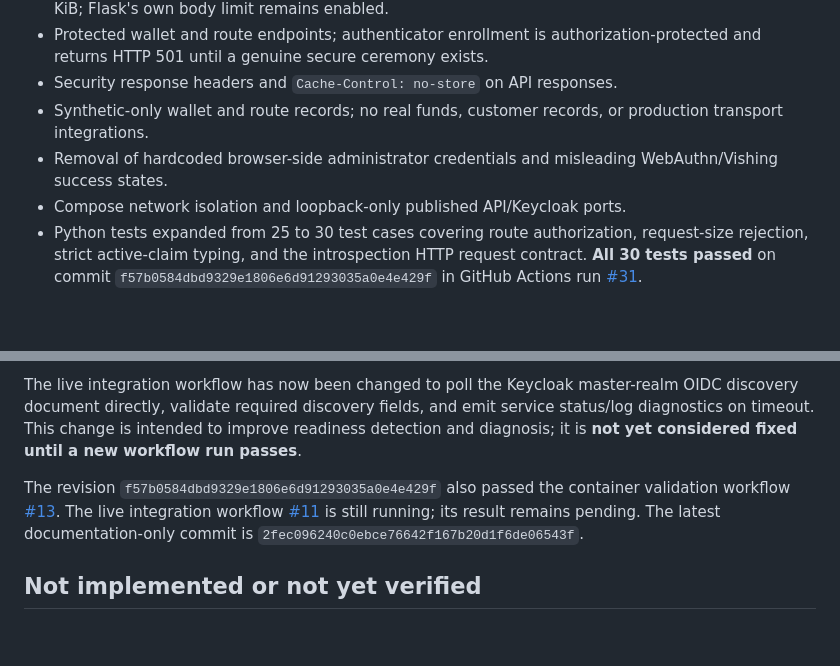
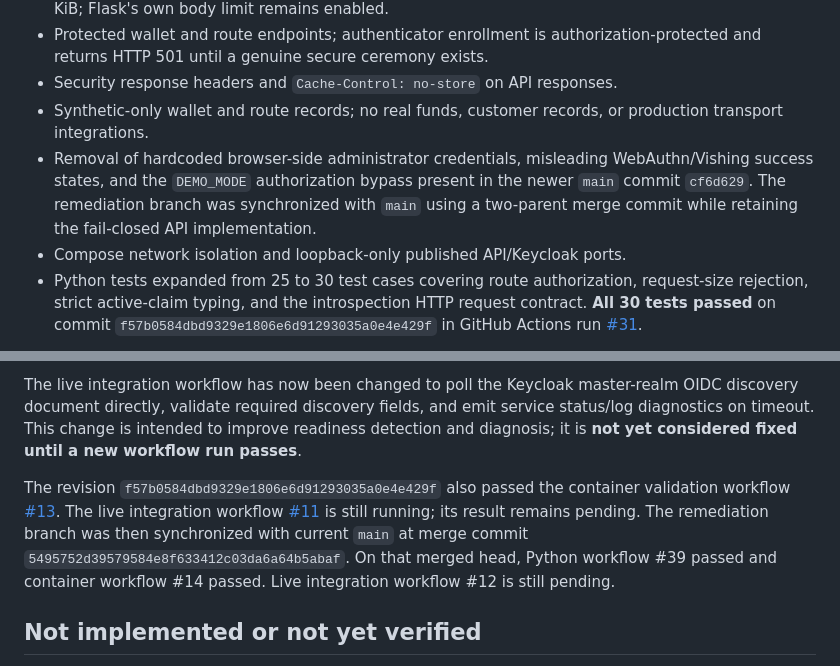
Before and after one commit to alqayadhia123/SANAD-Research-Project, a Markdown page: docs/REMEDIATION_STATUS.md, 2 parts joined by grey strips. GitHub-like rendering; blank space fills up the shorter version.

Commit message:
docs: record main-branch bypass remediation and synchronized CI evidence

```diff
--- a/docs/REMEDIATION_STATUS.md
+++ b/docs/REMEDIATION_STATUS.md
@@ -16,7 +16,7 @@
 - Protected wallet and route endpoints; authenticator enrollment is authorization-protected and returns HTTP 501 until a genuine secure ceremony exists.
 - Security response headers and `Cache-Control: no-store` on API responses.
 - Synthetic-only wallet and route records; no real funds, customer records, or production transport integrations.
-- Removal of hardcoded browser-side administrator credentials and misleading WebAuthn/Vishing success states.
+- Removal of hardcoded browser-side administrator credentials, misleading WebAuthn/Vishing success states, and the `DEMO_MODE` authorization bypass present in the newer `main` commit `cf6d629`. The remediation branch was synchronized with `main` using a two-parent merge commit while retaining the fail-closed API implementation.
 - Compose network isolation and loopback-only published API/Keycloak ports.
 - Python tests expanded from 25 to 30 test cases covering route authorization, request-size rejection, strict active-claim typing, and the introspection HTTP request contract. **All 30 tests passed** on commit `f57b0584dbd9329e1806e6d91293035a0e4e429f` in GitHub Actions run [#31](https://github.com/alqayadhia123/SANAD-Research-Project/actions/runs/41090476000).
 
@@ -29,7 +29,7 @@ The previous branch head (`1bdfb9fd1e15c43610de7bc7242653b10c78ce8d`) had:
 
 The live integration workflow has now been changed to poll the Keycloak master-realm OIDC discovery document directly, validate required discovery fields, and emit service status/log diagnostics on timeout. This change is intended to improve readiness detection and diagnosis; it is **not yet considered fixed until a new workflow run passes**.
 
-The revision `f57b0584dbd9329e1806e6d91293035a0e4e429f` also passed the container validation workflow [#13](https://github.com/alqayadhia123/SANAD-Research-Project/actions/runs/41090476019). The live integration workflow [#11](https://github.com/alqayadhia123/SANAD-Research-Project/actions/runs/41090475995) is still running; its result remains pending. The latest documentation-only commit is `2fec096240c0ebce76642f167b20d1f6de06543f`.
+The revision `f57b0584dbd9329e1806e6d91293035a0e4e429f` also passed the container validation workflow [#13](https://github.com/alqayadhia123/SANAD-Research-Project/actions/runs/41090476019). The live integration workflow [#11](https://github.com/alqayadhia123/SANAD-Research-Project/actions/runs/41090475995) is still running; its result remains pending. The remediation branch was then synchronized with current `main` at merge commit `5495752d39579584e8f633412c03da6a64b5abaf`. On that merged head, Python workflow #39 passed and container workflow #14 passed. Live integration workflow #12 is still pending.
 
 ## Not implemented or not yet verified
 
```
